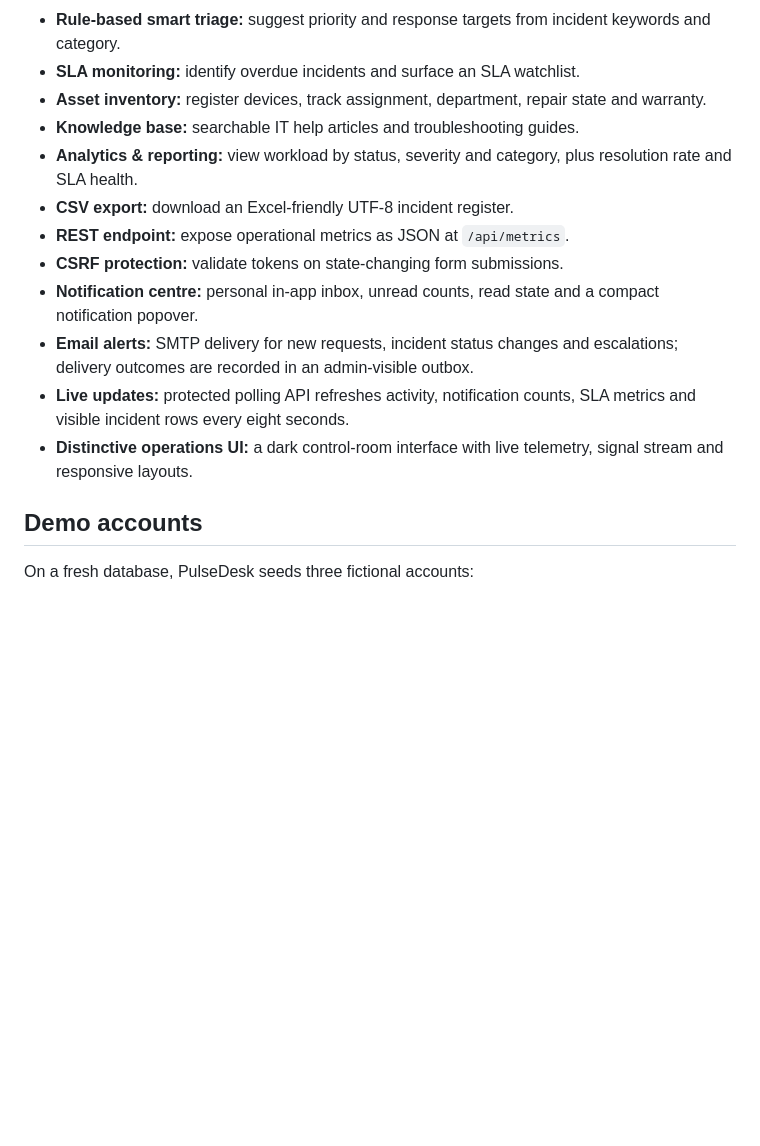
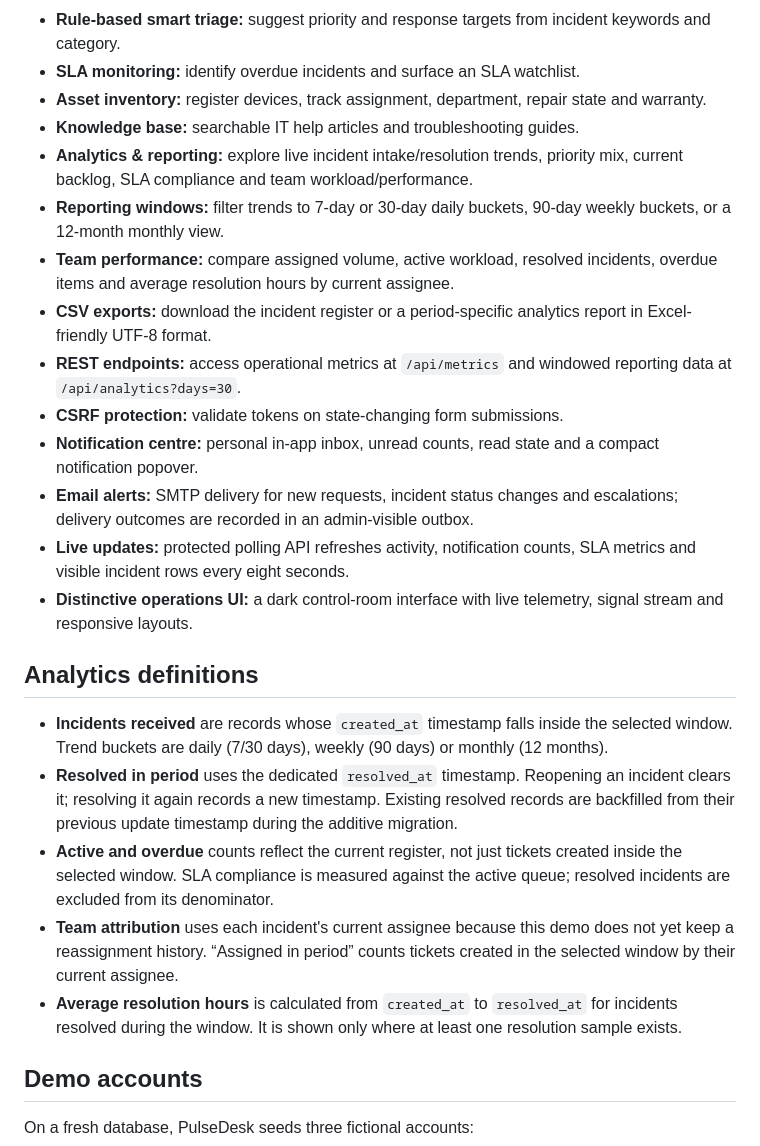
Before and after one commit to Annie-web-hub/PulseDesk, a Markdown page: README.md, the part around one of its changes. Drawn GitHub-style; blank space fills up the shorter version.

```diff
--- a/README.md
+++ b/README.md
@@ -19,14 +21,24 @@ PulseDesk is a portfolio project demonstrating how an IT team can manage inciden
 - **SLA monitoring:** identify overdue incidents and surface an SLA watchlist.
 - **Asset inventory:** register devices, track assignment, department, repair state and warranty.
 - **Knowledge base:** searchable IT help articles and troubleshooting guides.
-- **Analytics & reporting:** view workload by status, severity and category, plus resolution rate and SLA health.
-- **CSV export:** download an Excel-friendly UTF-8 incident register.
-- **REST endpoint:** expose operational metrics as JSON at `/api/metrics`.
+- **Analytics & reporting:** explore live incident intake/resolution trends, priority mix, current backlog, SLA compliance and team workload/performance.
+- **Reporting windows:** filter trends to 7-day or 30-day daily buckets, 90-day weekly buckets, or a 12-month monthly view.
+- **Team performance:** compare assigned volume, active workload, resolved incidents, overdue items and average resolution hours by current assignee.
+- **CSV exports:** download the incident register or a period-specific analytics report in Excel-friendly UTF-8 format.
+- **REST endpoints:** access operational metrics at `/api/metrics` and windowed reporting data at `/api/analytics?days=30`.
 - **CSRF protection:** validate tokens on state-changing form submissions.
 - **Notification centre:** personal in-app inbox, unread counts, read state and a compact notification popover.
 - **Email alerts:** SMTP delivery for new requests, incident status changes and escalations; delivery outcomes are recorded in an admin-visible outbox.
 - **Live updates:** protected polling API refreshes activity, notification counts, SLA metrics and visible incident rows every eight seconds.
 - **Distinctive operations UI:** a dark control-room interface with live telemetry, signal stream and responsive layouts.
+
+## Analytics definitions
+
+- **Incidents received** are records whose `created_at` timestamp falls inside the selected window. Trend buckets are daily (7/30 days), weekly (90 days) or monthly (12 months).
+- **Resolved in period** uses the dedicated `resolved_at` timestamp. Reopening an incident clears it; resolving it again records a new timestamp. Existing resolved records are backfilled from their previous update timestamp during the additive migration.
+- **Active and overdue** counts reflect the current register, not just tickets created inside the selected window. SLA compliance is measured against the active queue; resolved incidents are excluded from its denominator.
+- **Team attribution** uses each incident's current assignee because this demo does not yet keep a reassignment history. “Assigned in period” counts tickets created in the selected window by their current assignee.
+- **Average resolution hours** is calculated from `created_at` to `resolved_at` for incidents resolved during the window. It is shown only where at least one resolution sample exists.
 
 ## Demo accounts
 
```
Also changed, not shown: other parts of README.md (+6 -2 lines), docs/pulsedesk-analytics-preview.png (added), 5 other files.
